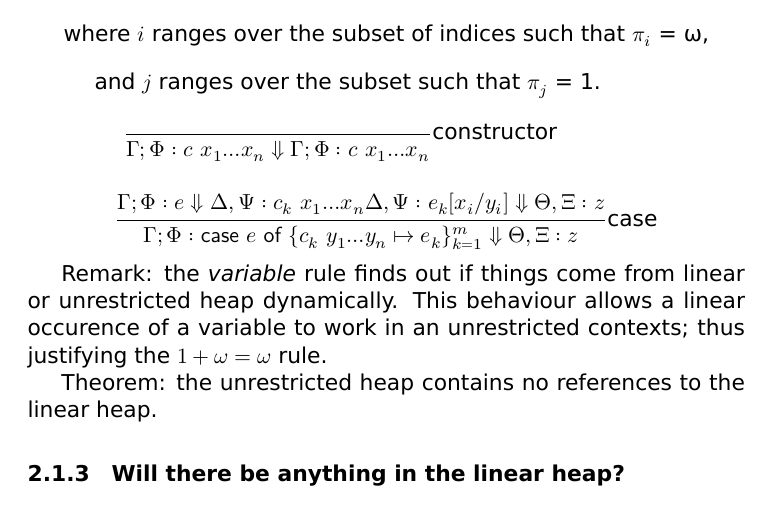
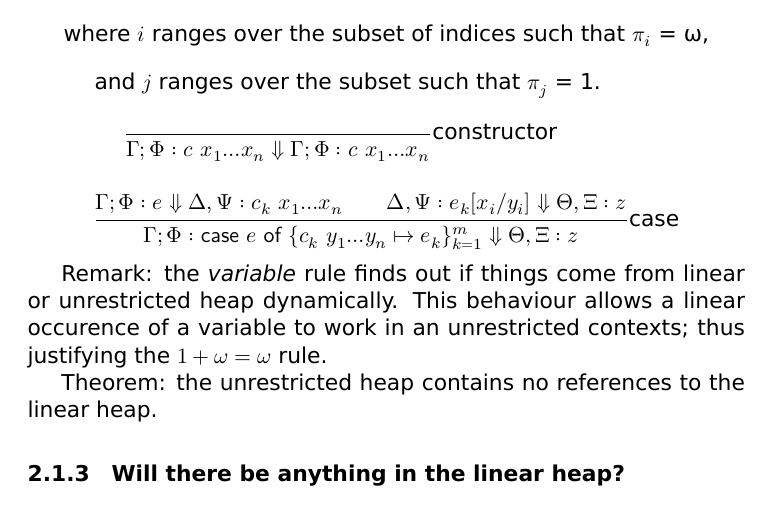
Before and after one commit to tweag/linear-types, a LaTeX document (FormalSystem.tex): part of page 7 of 10, cut so that both start at the same text. Compiled offline with XeLaTeX.

Commit message:
missing space

```diff
--- a/FormalSystem.tex
+++ b/FormalSystem.tex
@@ -293,7 +293,7 @@ heap is ranged by Γ,Δ,Θ)
 \inferrule{ }{Γ;Φ : c  x₁ … x_n ⇓ Γ;Φ : c  x₁ … x_n}\text{constructor}
 
 
-\inferrule{Γ;Φ:e ⇓ Δ,Ψ:c_k  x₁ … x_n    Δ,Ψ : e_k[xᵢ/yᵢ] ⇓ Θ,Ξ : z}
+\inferrule{Γ;Φ:e ⇓ Δ,Ψ:c_k  x₁ … x_n \\   Δ,Ψ : e_k[xᵢ/yᵢ] ⇓ Θ,Ξ : z}
    {Γ;Φ : \case e {c_k  y₁ … y_n ↦ e_k } ⇓ Θ,Ξ : z}\text{case}
 \end{mathpar}
 
```
